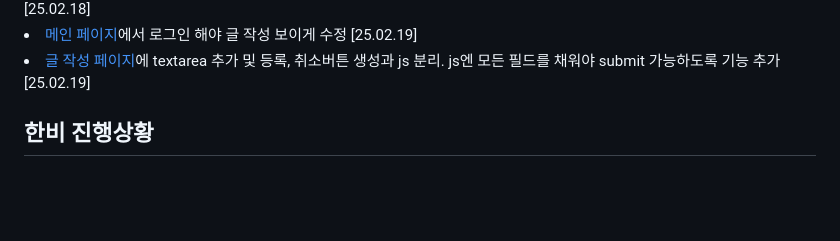
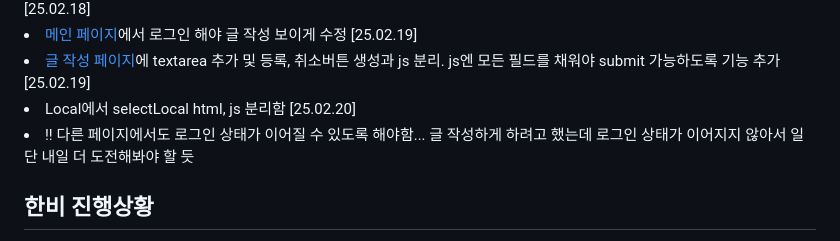
Before and after one commit to ldr7xIor/JSTour, a Markdown page: README.md, the part around the change. Drawn GitHub-style; blank space fills up the shorter version.

```diff
--- a/README.md
+++ b/README.md
@@ -23,6 +23,8 @@
   <li>메인 페이지에서 기본 이미지 띄우는 경로문제 해결, <a href="login" class="page">로그인 페이지</a> 로그인·회원가입할 때 autofocus 및 엔터 submit 설정 [25.02.18]</li>
   <li><a href="mainpage.html" class="page">메인 페이지</a>에서 로그인 해야 글 작성 보이게 수정 [25.02.19]</li>
   <li><a href="Writing" class="page">글 작성 페이지</a>에 textarea 추가 및 등록, 취소버튼 생성과 js 분리. js엔 모든 필드를 채워야 submit 가능하도록 기능 추가 [25.02.19]</li>
+  <li>Local에서 selectLocal html, js 분리함 [25.02.20]</li>
+  <li>!! 다른 페이지에서도 로그인 상태가 이어질 수 있도록 해야함... 글 작성하게 하려고 했는데 로그인 상태가 이어지지 않아서 일단 내일 더 도전해봐야 할 듯</li>
 </ur>
 
 ## 한비 진행상황
```
